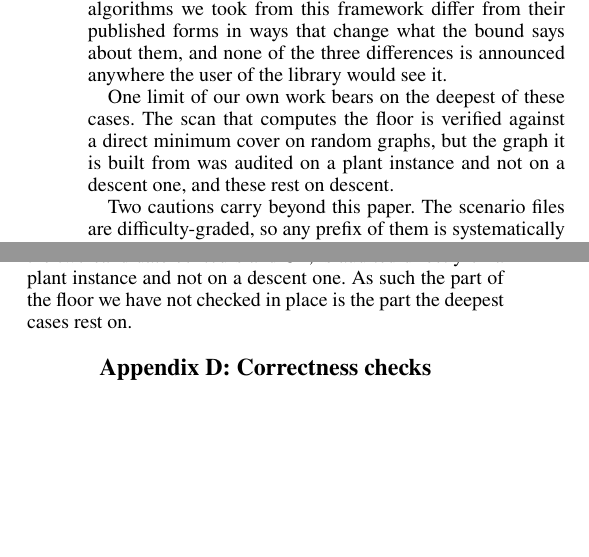
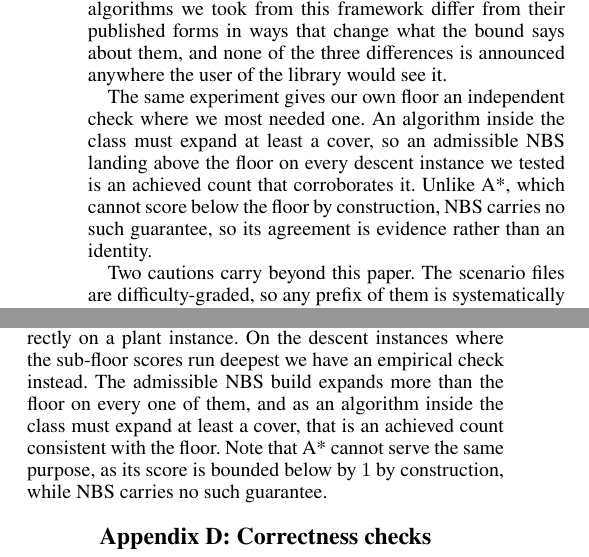
Before and after one commit to shpigelgi/final-project-voxel-bidirectional-search, a LaTeX paper (deliverables/report/overleaf/report.tex): two parts of the columns of pages 16 and 18 of 19, joined at a grey line, cut so that both start at the same text, the shorter picture padded with empty space. Compiled offline with pdfLaTeX.

Commit message:
report: the NBS rebuild corroborates the floor, so stop calling it unchecked
The Conclusions and Appendix C both still carried Variant B language written
when the deep NBS cases were an open suspicion about the floor: that the graph
the floor is built from was audited on a plant instance and not a descent one,
so the part we had not checked was the part those cases rest on.

The ADMISSIBLE rebuild closed that and reversed it. An algorithm inside the
class must expand at least a cover, so an admissible NBS landing above the floor
on every descent instance tested is an achieved count corroborating it. Unlike
A*, whose score cannot fall below 1 by construction, NBS carries no such
guarantee, so its agreement is evidence rather than an identity. Both passages
now say that instead of asserting an open question the same section answers.

Also: fig:nipping was the only defined-but-unreferenced float, now pointed to
from the prose; and Appendix C no longer restates the S_tau definition the
Computation subsection already gives.

19 pages, zero overfull, zero undefined, no orphan labels, 139/139.

```diff
--- a/deliverables/report/overleaf/report.tex
+++ b/deliverables/report/overleaf/report.tex
@@ -584,7 +584,7 @@ NBS falls below the floor on $297$ instances, and they divide into two causes ra
 
 Those we traced to a rule in HOG2's NBS that discards a generated node already closed on the opposite frontier, which is the same rule that places our own BiA* outside the bound's class. On twenty-four instances spanning three descent levels and both movement models, disabling it by defining \texttt{ADMISSIBLE} lifts NBS from between $0.38$ and $0.83$ times the floor to between $1.11$ and $1.47$, above the floor on every one, with the optimal cost unchanged. So NBS as HOG2 builds it is not in the class the bound covers, while the admissible build is and sits above the floor as the theory requires. The lesson generalises past NBS. Three of the four algorithms we took from this framework differ from their published forms in ways that change what the bound says about them, and none of the three differences is announced anywhere the user of the library would see it.
 
-One limit of our own work bears on the deepest of these cases. The scan that computes the floor is verified against a direct minimum cover on random graphs, but the graph it is built from was audited on a plant instance and not on a descent one, and these rest on descent.
+The same experiment gives our own floor an independent check where we most needed one. An algorithm inside the class must expand at least a cover, so an admissible NBS landing above the floor on every descent instance we tested is an achieved count that corroborates it. Unlike A*, which cannot score below the floor by construction, NBS carries no such guarantee, so its agreement is evidence rather than an identity.
 
 Two cautions carry beyond this paper. The scenario files are difficulty-graded, so any prefix of them is systematically easy, and correcting for it by shuffling moved our own headline figure by roughly three times. The benchmark also writes each instance in its cheaper search direction, so a forward advantage is built into the data rather than found in it.
 
@@ -636,7 +636,7 @@ Let $S_\tau = \{u_F \in L : g_F(u) < \tau\} \cup \{v_B \in R : g_B(v) < C^*-\tau
     \item Tightness - once we restrict to the two $f<C^*$ contours, the only edge condition left is $g_F(u)+g_B(v)<C^*$, so the forward neighbourhoods are ordered by inclusion. \citet{shaham2018consistent} and \citet{shaham2017minimal} before them show that some threshold cover attains the MVC once the neighbourhoods are ordered this way, which gives $\min_\tau|S_\tau| = \text{MVC}$. The result is \citet{shaham2017minimal}'s, and \citet{shaham2018consistent} restate it in a form valid for any non-negative $\varepsilon$, including the $\varepsilon=0$ case we use. This is the direction our reported floor rests on, and we take it as given without reproving it. Note that consistency is why the $g$ values in the edge condition are the instance's optimal distances. We also checked the scan itself against a direct minimum vertex cover computed by maximum matching, over $3000$ random chain graphs, and the two agreed on every one. As the restricted graph is a chain graph, this confirms the scan returns the exact minimum cover and not merely an upper bound on it. We also audited the floor directly on the instance where the closest algorithm to it came in furthest below, a diagonal plant instance on which MM scored $0.976$. The forward and backward candidate sets there match what A* and reverse A* expand to within four nodes out of roughly twenty thousand, so the contours are not over-collected, and $C^*$ agrees between the floor binary and the measured run. The scan's value is the minimum over every breakpoint and not a local one. The floor on that instance is the exact minimum cover.
 \end{itemize}
 
-One limit of our own floor audit bears on the deepest of them. The threshold scan is checked against a direct maximum-matching cover on $3000$ random chain graphs, which establishes that the scan returns the true minimum of the graph it is given. The construction of that graph, meaning the two candidate contours and $C^*$, is audited directly on a plant instance and not on a descent one. As such the part of the floor we have not checked in place is the part the deepest cases rest on.
+The floor is checked in two ways, and the second covers what the first does not. The threshold scan is checked against a direct maximum-matching cover on $3000$ random chain graphs, which establishes that the scan returns the true minimum of the graph it is given. The construction of that graph, meaning the two candidate contours and $C^*$, is audited directly on a plant instance. On the descent instances where the sub-floor scores run deepest we have an empirical check instead. The admissible NBS build expands more than the floor on every one of them, and as an algorithm inside the class must expand at least a cover, that is an achieved count consistent with the floor. Note that A* cannot serve the same purpose, as its score is bounded below by $1$ by construction, while NBS carries no such guarantee.
 
 \section{Appendix D: Correctness checks}
 To make our results trustworthy, we must not only assert optimality - we must also verify it. This was done in three ways:
```
Also changed, not shown: deliverables/report/overleaf/report.tex (4 more changed lines).
